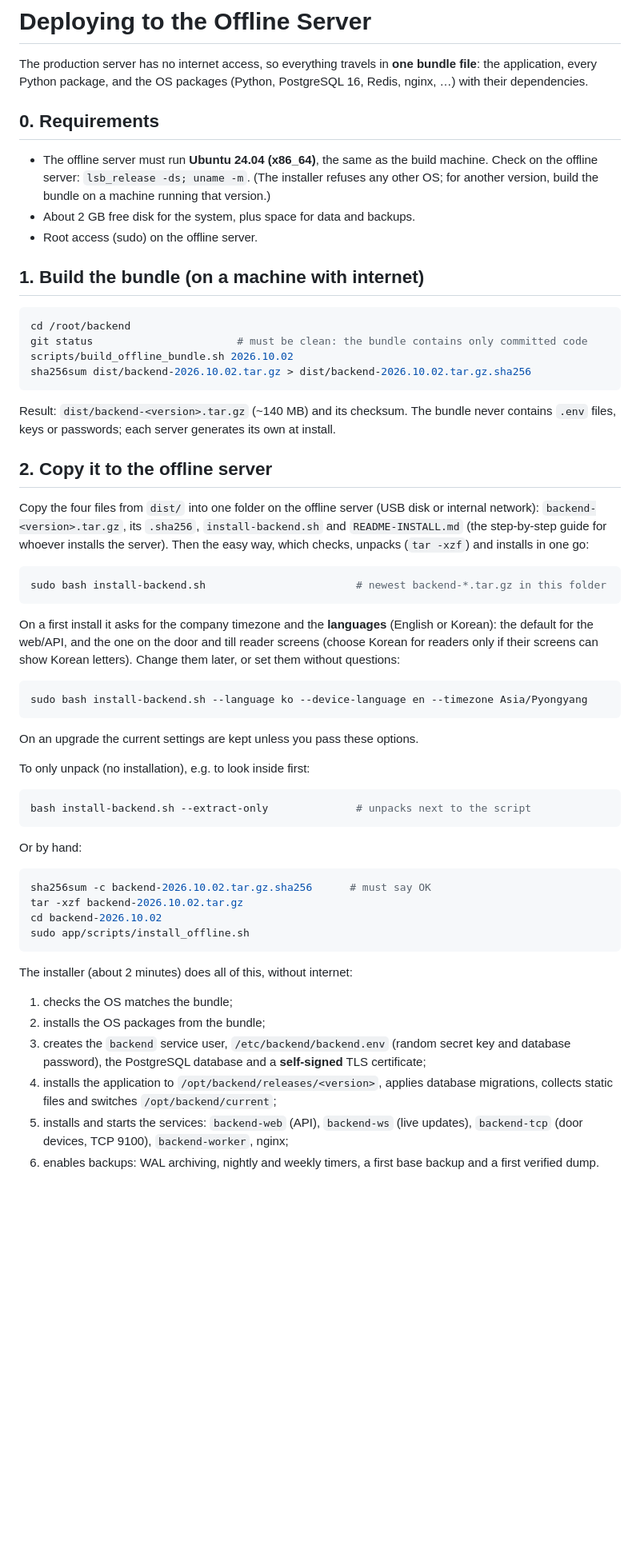
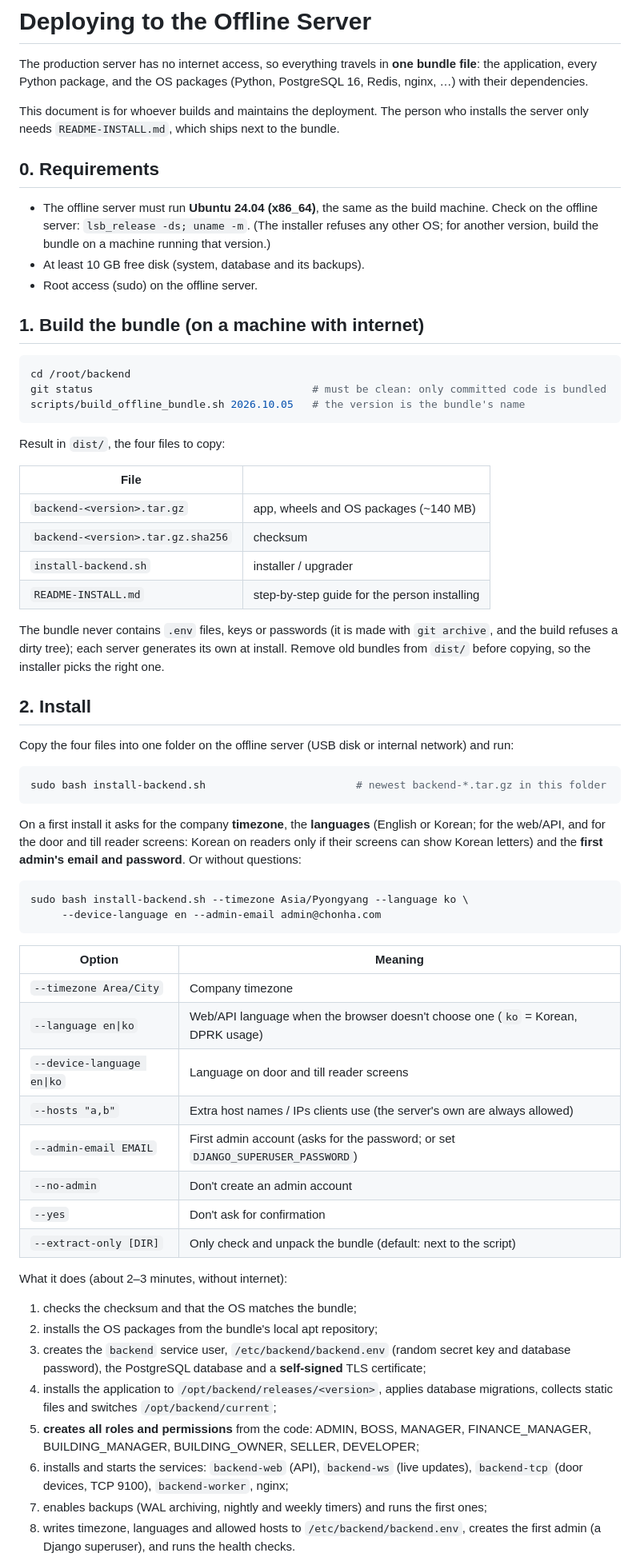
Before and after one commit to LordOfCodes26/txBackend, a Markdown page: docs/OFFLINE_DEPLOYMENT.md, the part around one of its changes. Shown at 80% size. GitHub-like rendering; blank space fills up the shorter version.

````diff
--- a/docs/OFFLINE_DEPLOYMENT.md
+++ b/docs/OFFLINE_DEPLOYMENT.md
@@ -4,73 +4,81 @@ The production server has no internet access, so everything travels in **one bun
 the application, every Python package, and the OS packages (Python, PostgreSQL 16, Redis,
 nginx, …) with their dependencies.
 
+This document is for whoever builds and maintains the deployment. The person who installs
+the server only needs `README-INSTALL.md`, which ships next to the bundle.
+
 ## 0. Requirements
 
 - The offline server must run **Ubuntu 24.04 (x86_64)**, the same as the build machine.
   Check on the offline server: `lsb_release -ds; uname -m`. (The installer refuses any other
   OS; for another version, build the bundle on a machine running that version.)
-- About 2 GB free disk for the system, plus space for data and backups.
+- At least 10 GB free disk (system, database and its backups).
 - Root access (sudo) on the offline server.
 
 ## 1. Build the bundle (on a machine with internet)
 
 ```bash
 cd /root/backend
-git status                       # must be clean: the bundle contains only committed code
-scripts/build_offline_bundle.sh 2026.10.02
-sha256sum dist/backend-2026.10.02.tar.gz > dist/backend-2026.10.02.tar.gz.sha256
+git status                                   # must be clean: only committed code is bundled
+scripts/build_offline_bundle.sh 2026.10.05   # the version is the bundle's name
 ```
 
-Result: `dist/backend-<version>.tar.gz` (~140 MB) and its checksum. The bundle never
-contains `.env` files, keys or passwords; each server generates its own at install.
+Result in `dist/`, the four files to copy:
 
-## 2. Copy it to the offline server
+| File | |
+|---|---|
+| `backend-<version>.tar.gz` | app, wheels and OS packages (~140 MB) |
+| `backend-<version>.tar.gz.sha256` | checksum |
+| `install-backend.sh` | installer / upgrader |
+| `README-INSTALL.md` | step-by-step guide for the person installing |
 
-Copy the four files from `dist/` into one folder on the offline server (USB disk or
-internal network): `backend-<version>.tar.gz`, its `.sha256`, `install-backend.sh` and
-`README-INSTALL.md` (the step-by-step guide for whoever installs the server).
-Then the easy way, which checks, unpacks (`tar -xzf`) and installs in one go:
+The bundle never contains `.env` files, keys or passwords (it is made with `git archive`,
+and the build refuses a dirty tree); each server generates its own at install. Remove old
+bundles from `dist/` before copying, so the installer picks the right one.
+
+## 2. Install
+
+Copy the four files into one folder on the offline server (USB disk or internal network)
+and run:
 
 ```bash
 sudo bash install-backend.sh                        # newest backend-*.tar.gz in this folder
 ```
 
-On a first install it asks for the company timezone and the **languages** (English or
-Korean): the default for the web/API, and the one on the door and till reader screens
-(choose Korean for readers only if their screens can show Korean letters). Change them
-later, or set them without questions:
+On a first install it asks for the company **timezone**, the **languages** (English or
+Korean; for the web/API, and for the door and till reader screens: Korean on readers only
+if their screens can show Korean letters) and the **first admin's email and password**.
+Or without questions:
 
 ```bash
-sudo bash install-backend.sh --language ko --device-language en --timezone Asia/Pyongyang
+sudo bash install-backend.sh --timezone Asia/Pyongyang --language ko \
+     --device-language en --admin-email admin@chonha.com
 ```
 
-On an upgrade the current settings are kept unless you pass these options.
+| Option | Meaning |
+|---|---|
+| `--timezone Area/City` | Company timezone |
+| `--language en\|ko` | Web/API language when the browser doesn't choose one (`ko` = Korean, DPRK usage) |
+| `--device-language en\|ko` | Language on door and till reader screens |
+| `--hosts "a,b"` | Extra host names / IPs clients use (the server's own are always allowed) |
+| `--admin-email EMAIL` | First admin account (asks for the password; or set `DJANGO_SUPERUSER_PASSWORD`) |
+| `--no-admin` | Don't create an admin account |
+| `--yes` | Don't ask for confirmation |
+| `--extract-only [DIR]` | Only check and unpack the bundle (default: next to the script) |
 
-To only unpack (no installation), e.g. to look inside first:
+What it does (about 2–3 minutes, without internet):
 
-```bash
-bash install-backend.sh --extract-only              # unpacks next to the script
-```
-
-Or by hand:
-
-```bash
-sha256sum -c backend-2026.10.02.tar.gz.sha256      # must say OK
-tar -xzf backend-2026.10.02.tar.gz
-cd backend-2026.10.02
-sudo app/scripts/install_offline.sh
-```
-
-The installer (about 2 minutes) does all of this, without internet:
-
-1. checks the OS matches the bundle;
-2. installs the OS packages from the bundle;
+1. checks the checksum and that the OS matches the bundle;
+2. installs the OS packages from the bundle's local apt repository;
 3. creates the `backend` service user, `/etc/backend/backend.env` (random secret key and
    database password), the PostgreSQL database and a **self-signed** TLS certificate;
 4. installs the application to `/opt/backend/releases/<version>`, applies database
    migrations, collects static files and switches `/opt/backend/current`;
-5. installs and starts the services: `backend-web` (API), `backend-ws` (live updates),
+5. **creates all roles and permissions** from the code: ADMIN, BOSS, MANAGER,
+   FINANCE_MANAGER, BUILDING_MANAGER, BUILDING_OWNER, SELLER, DEVELOPER;
+6. installs and starts the services: `backend-web` (API), `backend-ws` (live updates),
    `backend-tcp` (door devices, TCP 9100), `backend-worker`, nginx;
-6. enables backups: WAL archiving, nightly and weekly timers, a first base backup and a
-   first verified dump.
+7. enables backups (WAL archiving, nightly and weekly timers) and runs the first ones;
+8. writes timezone, languages and allowed hosts to `/etc/backend/backend.env`, creates the
+   first admin (a Django superuser), and runs the health checks.
 
````
Also changed, not shown: other parts of docs/OFFLINE_DEPLOYMENT.md (+64 -39 lines).
